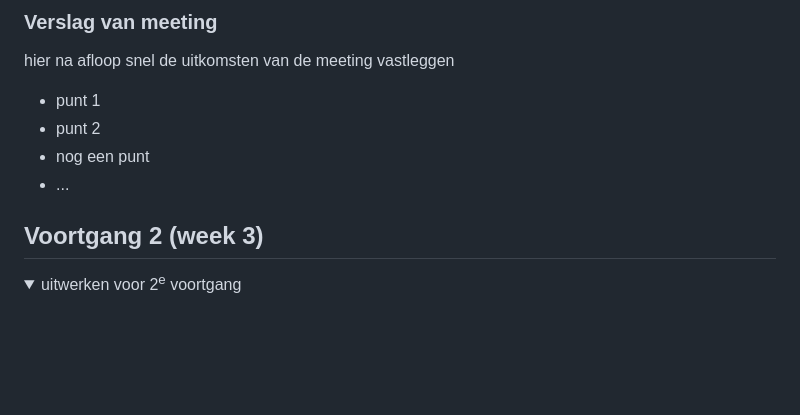
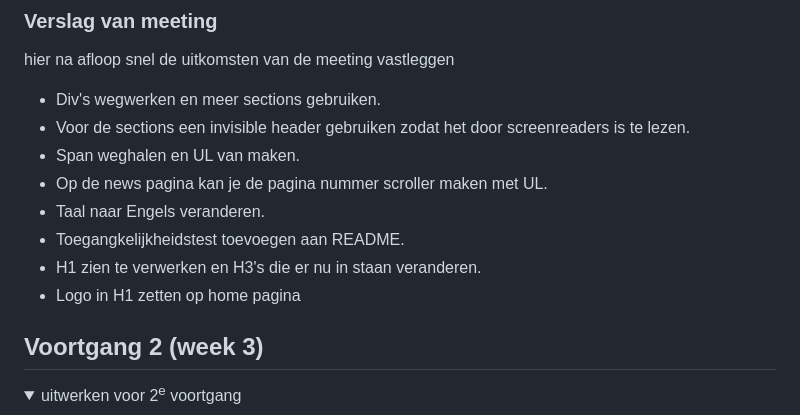
Before and after one commit to ImDoober/FED, a Markdown page: README.md, the part around the change printed below. GitHub-like rendering; folded sections open; blank space fills up the shorter version.

```diff
--- a/README.md
+++ b/README.md
@@ -112,10 +119,14 @@ samen met je groepje opstellen
 
 hier na afloop snel de uitkomsten van de meeting vastleggen
 
-- punt 1
-- punt 2
-- nog een punt
-- ...
+- Div's wegwerken en meer sections gebruiken.
+- Voor de sections een invisible header gebruiken zodat het door screenreaders is te lezen.
+- Span weghalen en UL van maken.
+- Op de news pagina kan je de pagina nummer scroller maken met UL.
+- Taal naar Engels veranderen.
+- Toegangkelijkheidstest toevoegen aan README.
+- H1 zien te verwerken en H3's die er nu in staan veranderen.
+- Logo in H1 zetten op home pagina
 
 </details>
 
```
Also changed, not shown: other parts of README.md (+7 -0 lines), images/flavicon-icon.png (added), images/smiski-website-icon.png (added), 2 other files.
